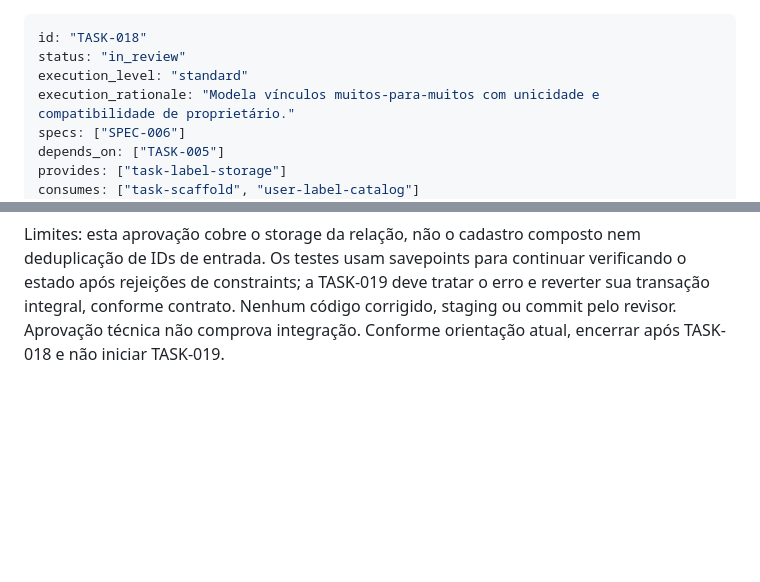
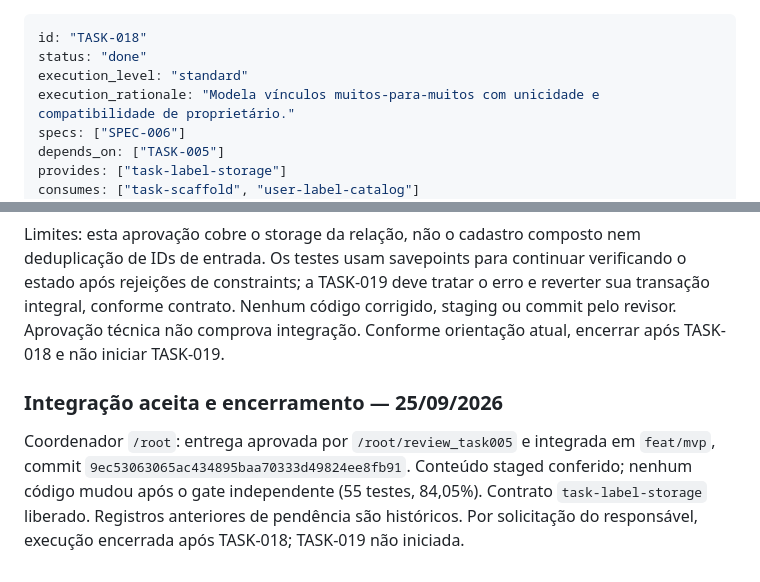
Before and after one commit to brecabral/planner, a Markdown page: docs/tasks/018-associar-labels.md, 2 parts joined by grey strips. Rendered like a GitHub page; blank space fills up the shorter version.

```diff
--- a/docs/tasks/018-associar-labels.md
+++ b/docs/tasks/018-associar-labels.md
@@ -1,6 +1,6 @@
 ---
 id: "TASK-018"
-status: "in_review"
+status: "done"
 execution_level: "standard"
 execution_rationale: "Modela vínculos muitos-para-muitos com unicidade e compatibilidade de proprietário."
 specs: ["SPEC-006"]
@@ -68,3 +68,7 @@ Aceites atendidos: associações `many_to_many` nos dois sentidos permitem zero/
 Validação independente: `mix help ci` consultado; `rtk mix ci` aprovado com **55 testes**, compilação/formatação/Credo estrito sem falhas, cobertura total **84,05%** e TaskLabel/Task/Label **100%**, mantendo o mínimo de 70%. Tentativa no sandbox encontrou bloqueio de lock TCP; repetição escalada passou. `rtk git diff --check` aprovado. Precommit e reaplicação prévia da migration são evidências relatadas, não repetidas nesta revisão. Não houve nova medição isolada da base, reset ou alteração do banco de desenvolvimento. Cobertura não demonstra todos os ramos; concorrência não foi exercitada em conexões independentes, embora a unicidade seja imposta por índice no banco.
 
 Limites: esta aprovação cobre o storage da relação, não o cadastro composto nem deduplicação de IDs de entrada. Os testes usam savepoints para continuar verificando o estado após rejeições de constraints; a TASK-019 deve tratar o erro e reverter sua transação integral, conforme contrato. Nenhum código corrigido, staging ou commit pelo revisor. Aprovação técnica não comprova integração. Conforme orientação atual, encerrar após TASK-018 e não iniciar TASK-019.
+
+### Integração aceita e encerramento — 25/09/2026
+
+Coordenador `/root`: entrega aprovada por `/root/review_task005` e integrada em `feat/mvp`, commit `9ec53063065ac434895baa70333d49824ee8fb91`. Conteúdo staged conferido; nenhum código mudou após o gate independente (55 testes, 84,05%). Contrato `task-label-storage` liberado. Registros anteriores de pendência são históricos. Por solicitação do responsável, execução encerrada após TASK-018; TASK-019 não iniciada.
```
Also changed, not shown: docs/review.md (+12 -6 lines).
